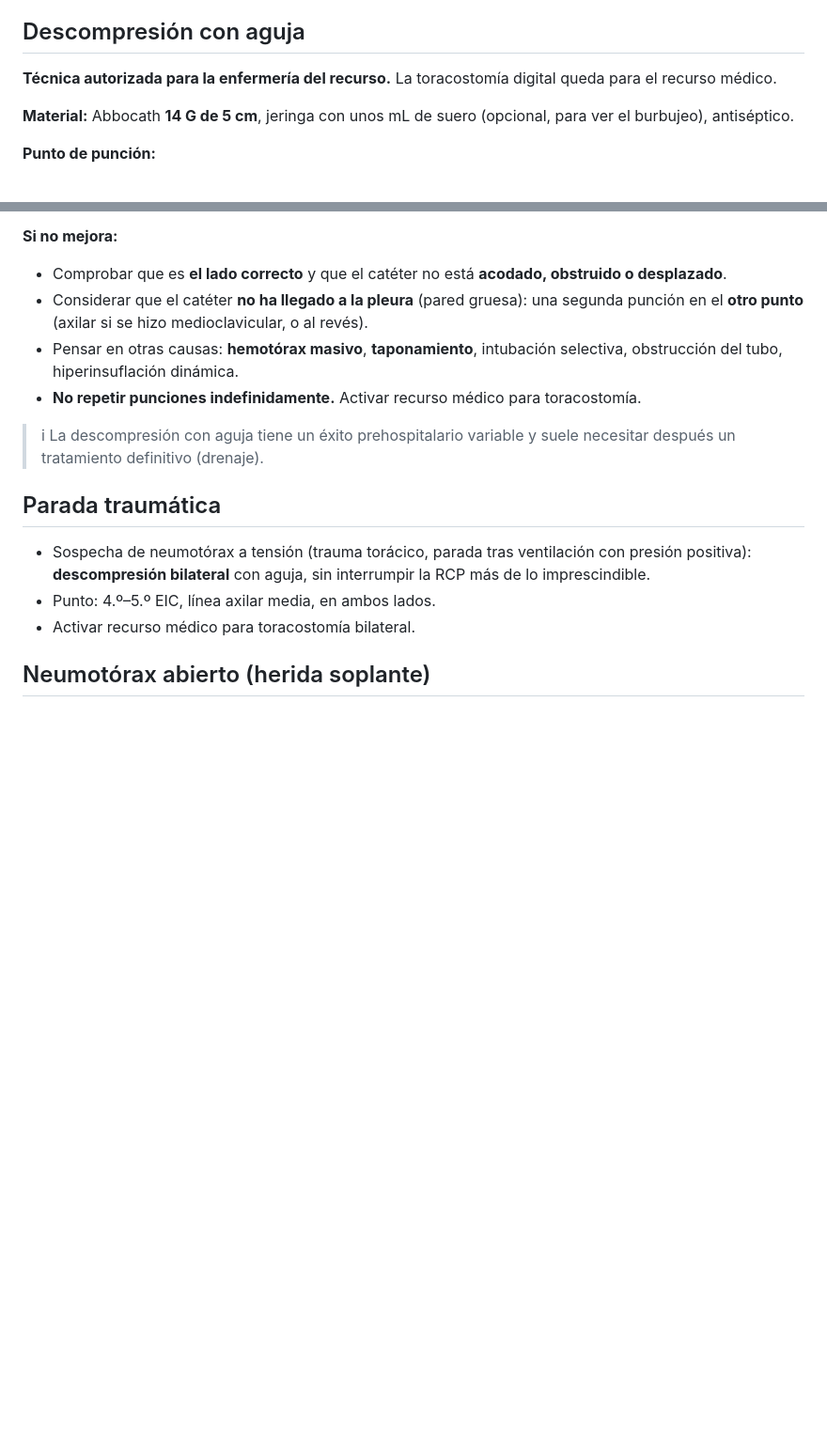
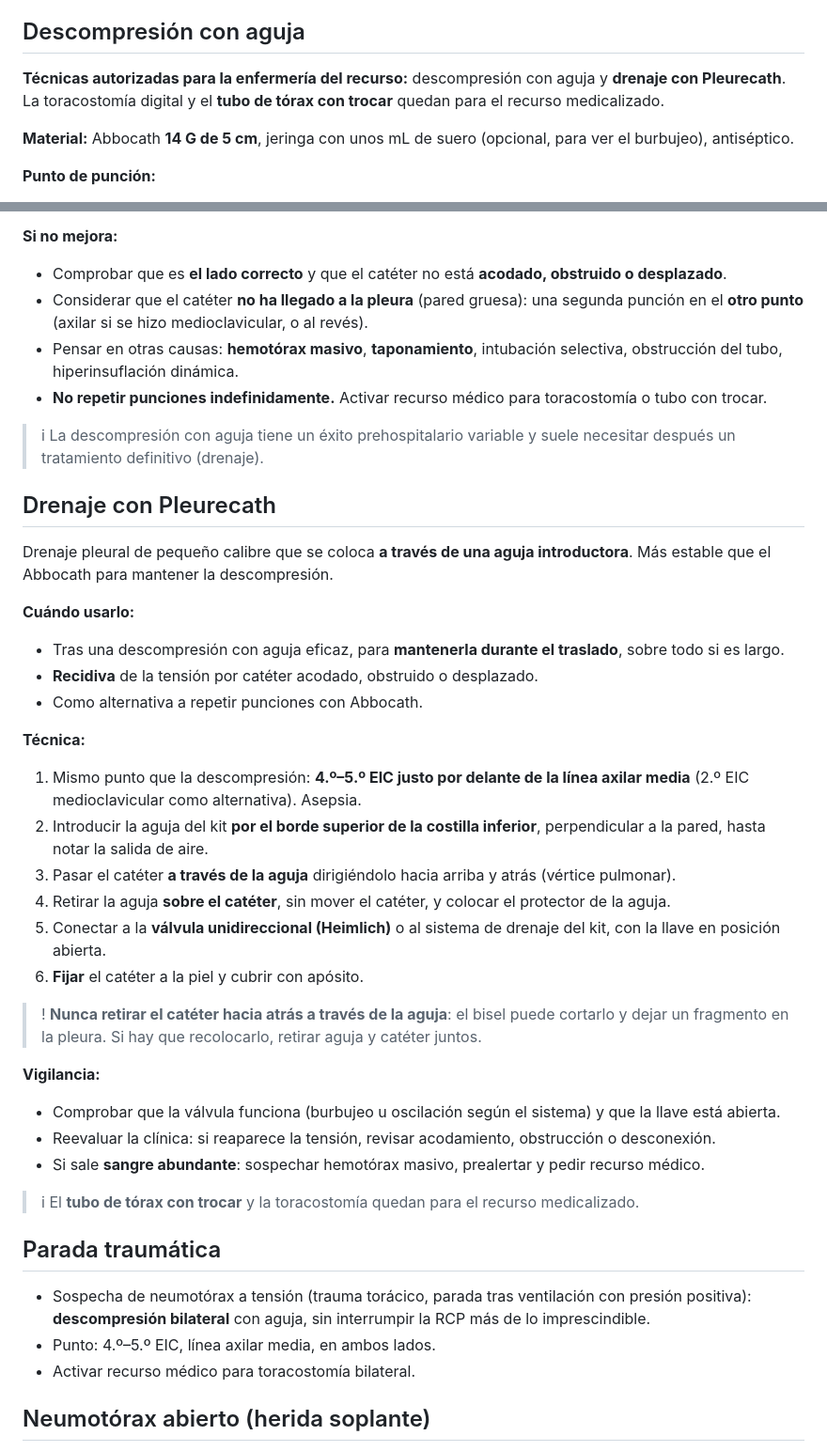
Before and after one commit to guardias4380/guardias4380.github.io, a Markdown page: fichas/neumotorax.md, 2 parts joined by grey strips. Shown at 94% size. Rendered like a GitHub page; blank space fills up the shorter version.

Commit message:
Ficha neumotórax v0.2: drenaje con Pleurecath por enfermería
Co-Authored-By: Claude Opus 5.5 <noreply@anthropic.com>
Claude-Session: https://claude.ai/code/session_01NMjV3WoHozaJWJmDgotrKw

```diff
--- a/fichas/neumotorax.md
+++ b/fichas/neumotorax.md
@@ -30,7 +31,7 @@ palabras: neumotórax tensión descompresión aguja toracocentesis abbocath 14G
 >! Evitar iniciar o aumentar la **ventilación con presión positiva** antes de descomprimir, salvo que sea imprescindible para corregir la hipoxia: puede convertir un neumotórax simple en uno a tensión.
 
 ## Descompresión con aguja
-**Técnica autorizada para la enfermería del recurso.** La toracostomía digital queda para el recurso médico.
+**Técnicas autorizadas para la enfermería del recurso:** descompresión con aguja y **drenaje con Pleurecath**. La toracostomía digital y el **tubo de tórax con trocar** quedan para el recurso medicalizado.
 
 **Material:** Abbocath **14 G de 5 cm**, jeringa con unos mL de suero (opcional, para ver el burbujeo), antiséptico.
 
@@ -53,9 +54,34 @@ palabras: neumotórax tensión descompresión aguja toracocentesis abbocath 14G
 - Comprobar que es **el lado correcto** y que el catéter no está **acodado, obstruido o desplazado**.
 - Considerar que el catéter **no ha llegado a la pleura** (pared gruesa): una segunda punción en el **otro punto** (axilar si se hizo medioclavicular, o al revés).
 - Pensar en otras causas: **hemotórax masivo**, **taponamiento**, intubación selectiva, obstrucción del tubo, hiperinsuflación dinámica.
-- **No repetir punciones indefinidamente.** Activar recurso médico para toracostomía.
+- **No repetir punciones indefinidamente.** Activar recurso médico para toracostomía o tubo con trocar.
 
 >i La descompresión con aguja tiene un éxito prehospitalario variable y suele necesitar después un tratamiento definitivo (drenaje).
+
+## Drenaje con Pleurecath
+Drenaje pleural de pequeño calibre que se coloca **a través de una aguja introductora**. Más estable que el Abbocath para mantener la descompresión.
+
+**Cuándo usarlo:**
+- Tras una descompresión con aguja eficaz, para **mantenerla durante el traslado**, sobre todo si es largo.
+- **Recidiva** de la tensión por catéter acodado, obstruido o desplazado.
+- Como alternativa a repetir punciones con Abbocath.
+
+**Técnica:**
+1. Mismo punto que la descompresión: **4.º–5.º EIC justo por delante de la línea axilar media** (2.º EIC medioclavicular como alternativa). Asepsia.
+2. Introducir la aguja del kit **por el borde superior de la costilla inferior**, perpendicular a la pared, hasta notar la salida de aire.
+3. Pasar el catéter **a través de la aguja** dirigiéndolo hacia arriba y atrás (vértice pulmonar).
+4. Retirar la aguja **sobre el catéter**, sin mover el catéter, y colocar el protector de la aguja.
+5. Conectar a la **válvula unidireccional (Heimlich)** o al sistema de drenaje del kit, con la llave en posición abierta.
+6. **Fijar** el catéter a la piel y cubrir con apósito.
+
+>! **Nunca retirar el catéter hacia atrás a través de la aguja**: el bisel puede cortarlo y dejar un fragmento en la pleura. Si hay que recolocarlo, retirar aguja y catéter juntos.
+
+**Vigilancia:**
+- Comprobar que la válvula funciona (burbujeo u oscilación según el sistema) y que la llave está abierta.
+- Reevaluar la clínica: si reaparece la tensión, revisar acodamiento, obstrucción o desconexión.
+- Si sale **sangre abundante**: sospechar hemotórax masivo, prealertar y pedir recurso médico.
+
+>i El **tubo de tórax con trocar** y la toracostomía quedan para el recurso medicalizado.
 
 ## Parada traumática
 - Sospecha de neumotórax a tensión (trauma torácico, parada tras ventilación con presión positiva): **descompresión bilateral** con aguja, sin interrumpir la RCP más de lo imprescindible.
```
Also changed, not shown: other parts of fichas/neumotorax.md (+8 -6 lines).
